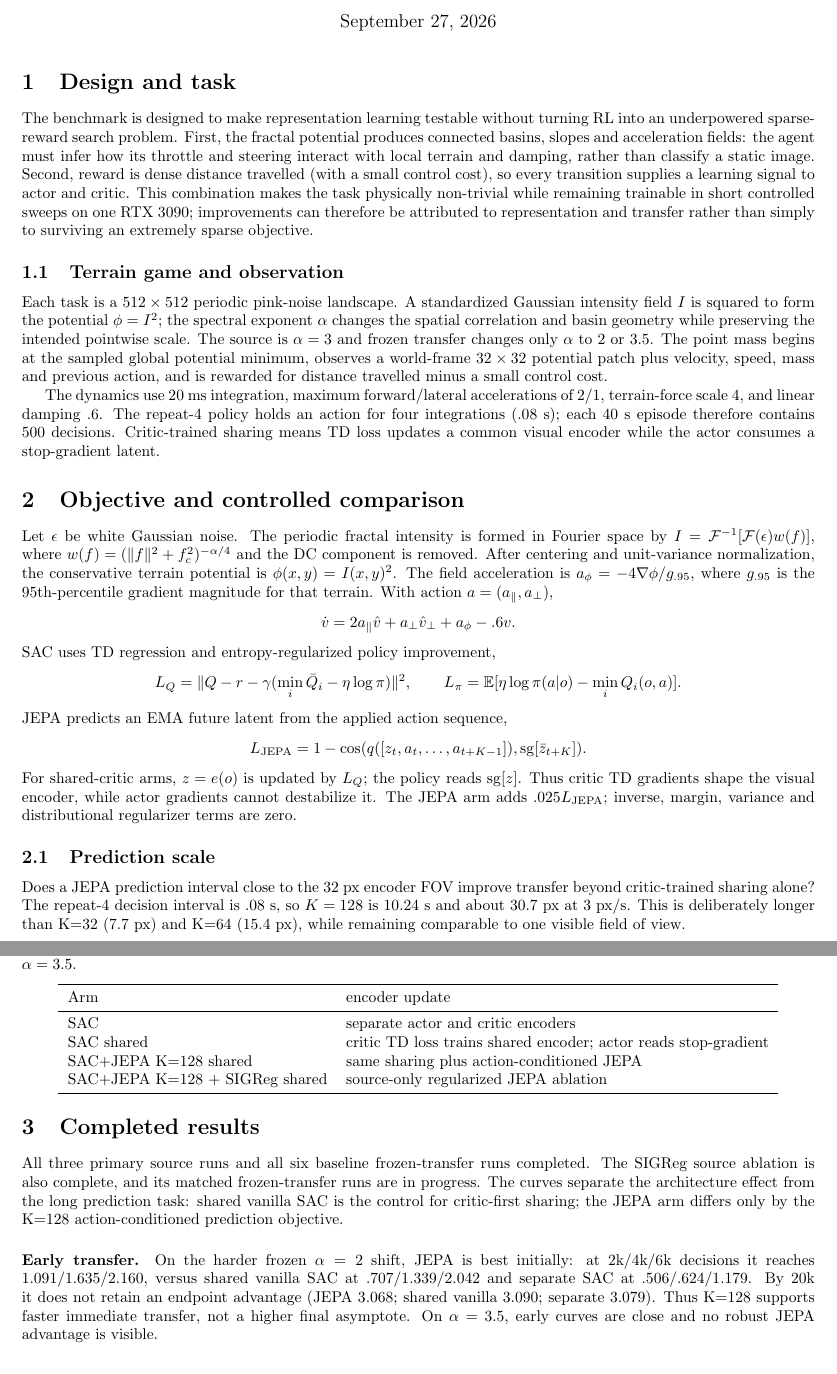
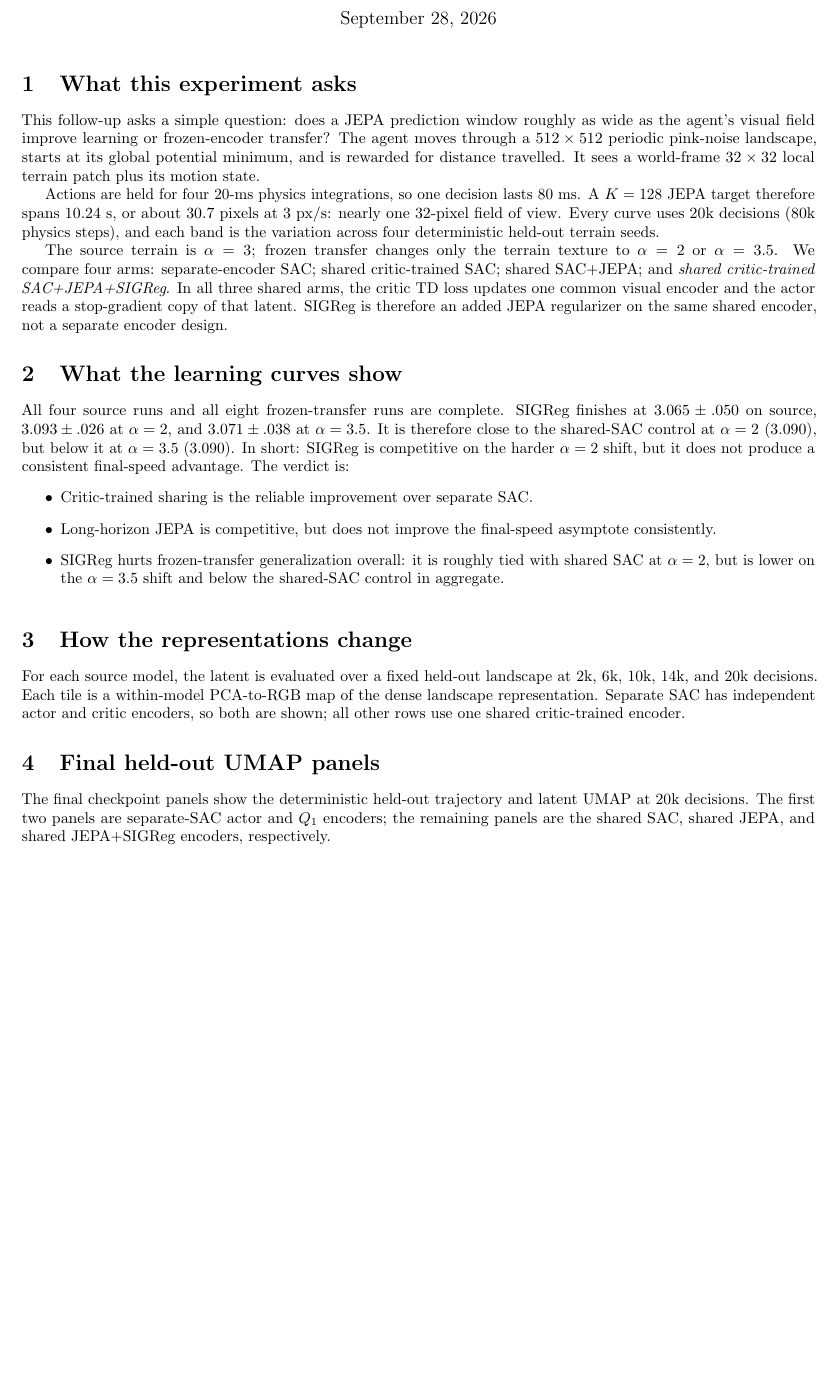
Before and after one commit to gxli/fractal-rl-action-conditioned-jepa, a LaTeX document (fractal_rl/documents/papers/sac_jepa_k128_bookkeeping.tex): two parts of pages 1 and 2 of 9 before the commit and part of page 1 of 14 after it, the two joined at a grey line, cut so that both start at the same text, the shorter picture padded with empty space. Compiled offline with pdfLaTeX.

Commit message:
Refine K128 analysis and report

```diff
--- a/fractal_rl/documents/papers/sac_jepa_k128_bookkeeping.tex
+++ b/fractal_rl/documents/papers/sac_jepa_k128_bookkeeping.tex
@@ -1,28 +1,47 @@
 \documentclass[10pt]{article}
 \usepackage[margin=.72in]{geometry}
-\usepackage{amsmath,amsfonts,booktabs,graphicx}
-\title{K=128 Repeat-4 SAC/JEPA: Bookkeeping Report}
-\date{September 27, 2026}
-\begin{document}\maketitle
-\section{Design and task}
-The benchmark is designed to make representation learning testable without
-turning RL into an underpowered sparse-reward search problem. First, the
-fractal potential produces connected basins, slopes and acceleration fields:
-the agent must infer how its throttle and steering interact with local terrain
-and damping, rather than classify a static image. Second, reward is dense
-distance travelled (with a small control cost), so every transition supplies a
-learning signal to actor and critic. This combination makes the task physically
-non-trivial while remaining trainable in short controlled sweeps on one RTX
-3090; improvements can therefore be attributed to representation and transfer
-rather than simply to surviving an extremely sparse objective.
-\subsection{Terrain game and observation}
-Each task is a $512\times512$ periodic pink-noise landscape. A standardized
-Gaussian intensity field $I$ is squared to form the potential $\phi=I^2$;
-the spectral exponent $\alpha$ changes the spatial correlation and basin
-geometry while preserving the intended pointwise scale. The source is
-$\alpha=3$ and frozen transfer changes only $\alpha$ to 2 or 3.5. The point
-mass begins at the sampled global potential minimum, observes a world-frame
-$32\times32$ potential patch plus velocity, speed, mass and previous action,
-and is rewarded for distance travelled minus a small control cost.
+\usepackage{amsmath,booktabs,graphicx,microtype}
+\title{K=128 Repeat-4: Does Longer Prediction Help?}
+\date{September 28, 2026}
+\begin{document}
+\maketitle
+
+\section{What this experiment asks}
+This follow-up asks a simple question: does a JEPA prediction window roughly
+as wide as the agent's visual field improve learning or frozen-encoder
+transfer? The agent moves through a $512\times512$ periodic pink-noise
+landscape, starts at its global potential minimum, and is rewarded for
+distance travelled. It sees a world-frame $32\times32$ local terrain patch
+plus its motion state.
+
+Actions are held for four 20-ms physics integrations, so one decision lasts
+80 ms. A $K=128$ JEPA target therefore spans 10.24 s, or about 30.7 pixels at
+3 px/s: nearly one 32-pixel field of view. Every curve uses 20k decisions
+(80k physics steps), and each band is the variation across four deterministic
+held-out terrain seeds.
+
+The source terrain is $\alpha=3$; frozen transfer changes only the terrain
+texture to $\alpha=2$ or $\alpha=3.5$. We compare four arms: separate-encoder
+SAC; shared critic-trained SAC; shared SAC+JEPA; and \emph{shared
+critic-trained SAC+JEPA+SIGReg}. In all three shared arms, the critic TD loss
+updates one common visual encoder and the actor reads a stop-gradient copy of
+that latent. SIGReg is therefore an added JEPA regularizer on the same shared
+encoder, not a separate encoder design.
+
+\section{What the learning curves show}
+All four source runs and all eight frozen-transfer runs are complete. SIGReg
+finishes at $3.065\pm.050$ on source, $3.093\pm.026$ at $\alpha=2$, and
+$3.071\pm.038$ at $\alpha=3.5$. It is therefore close to the shared-SAC
+control at $\alpha=2$ (3.090), but below it at $\alpha=3.5$ (3.090). In
+short: SIGReg is competitive on the harder $\alpha=2$ shift, but it does not
+produce a consistent final-speed advantage. The verdict is:
+\begin{itemize}
+\item Critic-trained sharing is the reliable improvement over separate SAC.
+\item Long-horizon JEPA is competitive, but does not improve the final-speed
+      asymptote consistently.
+\item SIGReg hurts frozen-transfer generalization overall: it is roughly tied
+      with shared SAC at $\alpha=2$, but is lower on the $\alpha=3.5$ shift
+      and below the shared-SAC control in aggregate.
+\end{itemize}
 
 \begin{figure}[ht]\centering
@@ -34,44 +47,0 @@ the agent must navigate.}\end{figure}
-The dynamics use 20 ms integration, maximum forward/lateral accelerations
-of 2/1, terrain-force scale 4, and linear damping .6. The repeat-4 policy
-holds an action for four integrations ($.08$ s); each 40 s episode therefore
-contains 500 decisions. Critic-trained sharing means TD loss updates a common
-visual encoder while the actor consumes a stop-gradient latent.
-\section{Objective and controlled comparison}
-Let $\epsilon$ be white Gaussian noise. The periodic fractal intensity is
-formed in Fourier space by $I=\mathcal F^{-1}[\mathcal F(\epsilon)w(f)]$,
-where $w(f)=(\|f\|^2+f_c^2)^{-\alpha/4}$ and the DC component is removed.
-After centering and unit-variance normalization, the conservative terrain
-potential is $\phi(x,y)=I(x,y)^2$. The field acceleration is
-$a_\phi=-4\nabla\phi/g_{.95}$, where $g_{.95}$ is the 95th-percentile
-gradient magnitude for that terrain. With action $a=(a_\parallel,a_\perp)$,
-\[\dot v=2a_\parallel\hat v+a_\perp\hat v_\perp+a_\phi-.6v.\]
-SAC uses TD regression and entropy-regularized policy improvement,
-\[L_Q=\|Q-r-\gamma(\min_i\bar Q_i-\eta\log\pi)\|^2,\qquad
-L_\pi=\mathbb E[\eta\log\pi(a|o)-\min_iQ_i(o,a)].\]
-JEPA predicts an EMA future latent from the applied action sequence,
-\[L_{\rm JEPA}=1-\cos(q([z_t,a_t,\ldots,a_{t+K-1}]),\operatorname{sg}[\bar z_{t+K}]).\]
-For shared-critic arms, $z=e(o)$ is updated by $L_Q$; the policy reads
-$\operatorname{sg}[z]$. Thus critic TD gradients shape the visual encoder,
-while actor gradients cannot destabilize it. The JEPA arm adds $.025L_{\rm JEPA}$;
-inverse, margin, variance and distributional regularizer terms are zero.
-\subsection{Prediction scale}
-Does a JEPA prediction interval close to the $32$ px encoder FOV improve
-transfer beyond critic-trained sharing alone? The repeat-4 decision interval is
-$.08$ s, so $K=128$ is 10.24 s and about 30.7 px at 3 px/s. This is deliberately
-longer than K=32 (7.7 px) and K=64 (15.4 px), while remaining comparable to one
-visible field of view.
-\subsection{Controlled arms}
-All runs use 20k decisions = 80k physics steps and source $\alpha=3$, followed
-by frozen-encoder transfer to $\alpha=2$ and $\alpha=3.5$.
-\begin{center}\begin{tabular}{ll}\toprule Arm & encoder update \\ \midrule
-SAC & separate actor and critic encoders \\
-SAC shared & critic TD loss trains shared encoder; actor reads stop-gradient \\
-SAC+JEPA K=128 shared & same sharing plus action-conditioned JEPA \\
-SAC+JEPA K=128 + SIGReg shared & source-only regularized JEPA ablation \\ \bottomrule\end{tabular}\end{center}
-\section{Completed results}
-All three primary source runs and all six baseline frozen-transfer runs
-completed. The SIGReg source ablation is also complete, and its matched
-frozen-transfer runs are in progress. The curves
-separate the architecture effect from the long prediction task: shared vanilla
-SAC is the control for critic-first sharing; the JEPA arm differs only by the
-K=128 action-conditioned prediction objective.
@@ -85,8 +47,0 @@ running frozen-transfer ablations finalize.}\end{figure}
-\paragraph{Early transfer.} On the harder frozen $\alpha=2$ shift, JEPA is
-best initially: at 2k/4k/6k decisions it reaches 1.091/1.635/2.160, versus
-shared vanilla SAC at .707/1.339/2.042 and separate SAC at .506/.624/1.179.
-By 20k it does not retain an endpoint advantage (JEPA 3.068; shared vanilla
-3.090; separate 3.079). Thus K=128 supports faster immediate transfer, not a
-higher final asymptote. On $\alpha=3.5$, early curves are close and no robust
-JEPA advantage is visible.
-\section{Conclusion}
@@ -125,2 +52,8 @@ latent-RGB terrain map (middle), and the cuML 3-D UMAP with trajectory overlay
 \end{figure}
 
+\section{How the representations change}
+For each source model, the latent is evaluated over a fixed held-out landscape
+at 2k, 6k, 10k, 14k, and 20k decisions. Each tile is a within-model PCA-to-RGB
+map of the dense landscape representation. Separate SAC has independent actor
+and critic encoders, so both are shown; all other rows use one shared
+critic-trained encoder.
@@ -132,0 +81,5 @@ encoder trajectory while retaining the same observation and physics setup.}
+\section{Final held-out UMAP panels}
+The final checkpoint panels show the deterministic held-out trajectory and
+latent UMAP at 20k decisions. The first two panels are separate-SAC actor and
+$Q_1$ encoders; the remaining panels are the shared SAC, shared JEPA, and
+shared JEPA+SIGReg encoders, respectively.
```
Also changed, not shown: fractal_rl/documents/papers/sac_jepa_k128_bookkeeping.tex (121 more changed lines), 2 other files.
